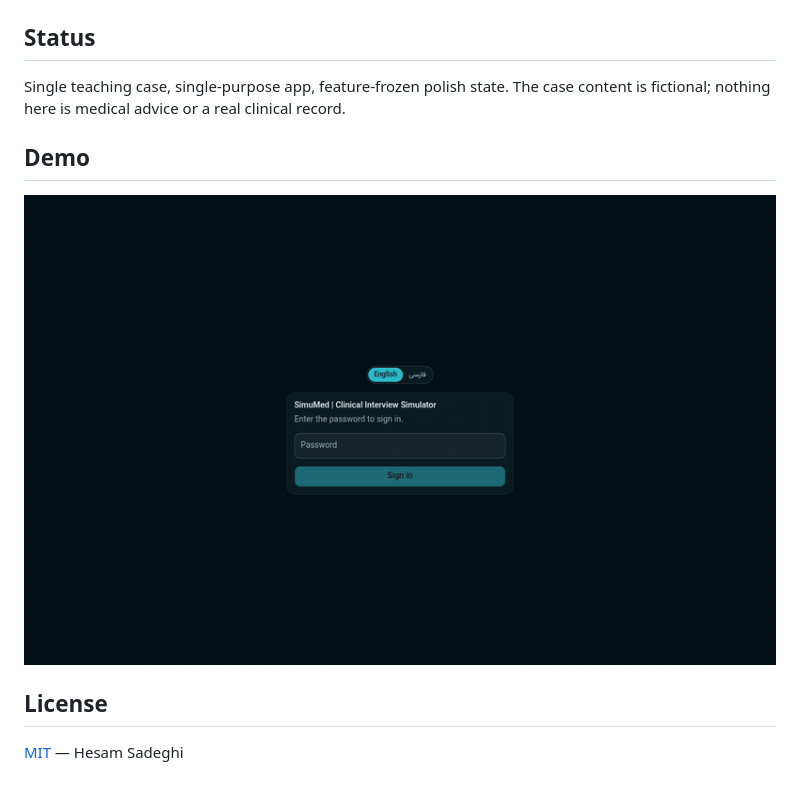
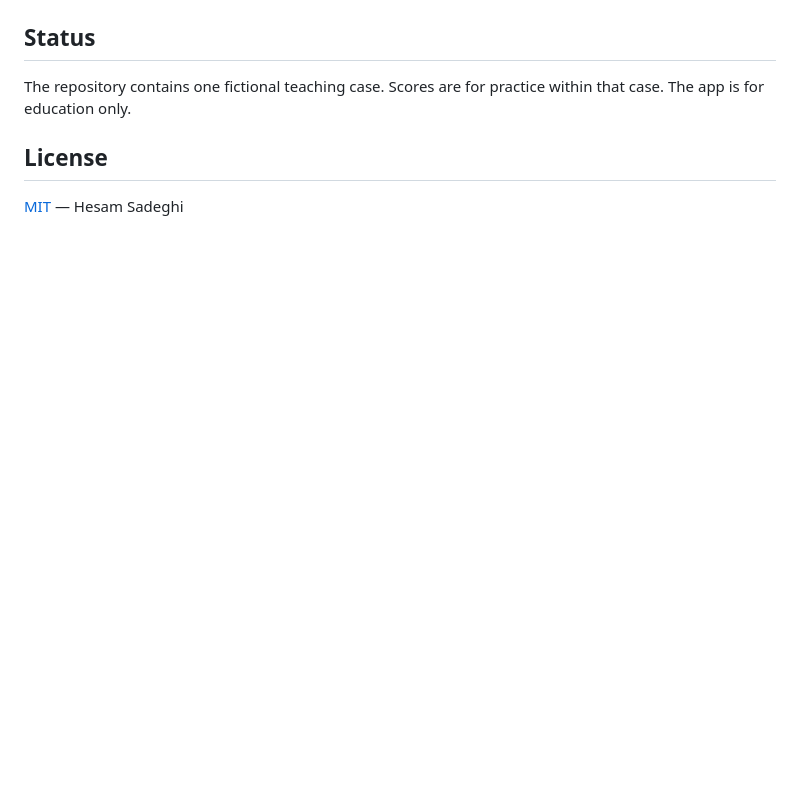
Before and after one commit to Hesamation/simumed, a Markdown page: README.md, the part around one of its changes. Drawn GitHub-style; blank space fills up the shorter version.

```diff
--- a/README.md
+++ b/README.md
@@ -88,13 +109,8 @@ Nothing ships automatically — there is no CI deploy.
 
 ## Status
 
-Single teaching case, single-purpose app, feature-frozen polish state. The
-case content is fictional; nothing here is medical advice or a real clinical
-record.
-
-## Demo
-
-![SimuMed demo](demo-en.gif)
+The repository contains one fictional teaching case. Scores are for practice
+within that case. The app is for education only.
 
 ## License
 
```
Also changed, not shown: other parts of README.md (+51 -30 lines), demo-fa.png (added), 6 other files.
